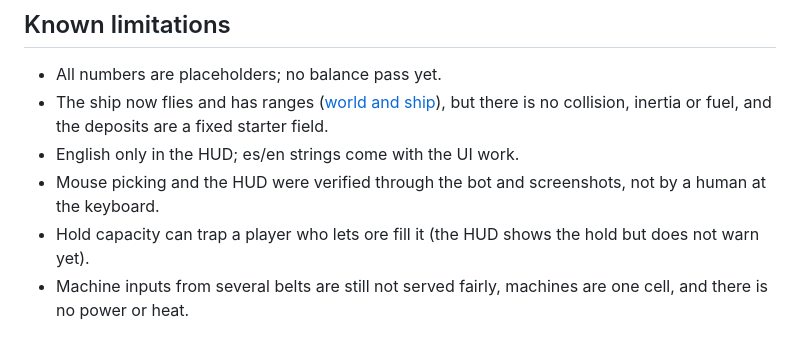
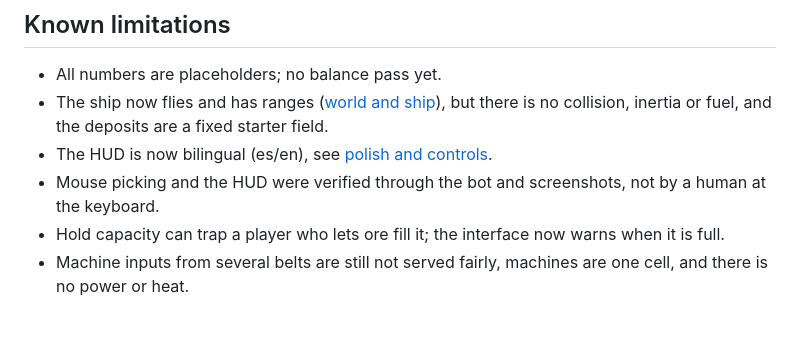
Before and after one commit to Sebas1705/Starfoundry, a Markdown page: docs/prototypes/playable-loop.md, the part around the change. GitHub-like rendering.

```diff
--- a/docs/prototypes/playable-loop.md
+++ b/docs/prototypes/playable-loop.md
@@ -31,9 +31,9 @@ Result on this machine: Logistics researched after 2.9 simulated minutes (80 ore
 ## Known limitations
 - All numbers are placeholders; no balance pass yet.
 - The ship now flies and has ranges ([world and ship](world-and-ship.md)), but there is no collision, inertia or fuel, and the deposits are a fixed starter field.
-- English only in the HUD; es/en strings come with the UI work.
+- The HUD is now bilingual (es/en), see [polish and controls](polish-controls.md).
 - Mouse picking and the HUD were verified through the bot and screenshots, not by a human at the keyboard.
-- Hold capacity can trap a player who lets ore fill it (the HUD shows the hold but does not warn yet).
+- Hold capacity can trap a player who lets ore fill it; the interface now warns when it is full.
 - Machine inputs from several belts are still not served fairly, machines are one cell, and there is no power or heat.
 
 ## Run it
```
Also changed, not shown: docs/prototypes/polish-controls.md (added, +48 -0 lines), docs/prototypes/polish-ui.png (added), 11 other files.
